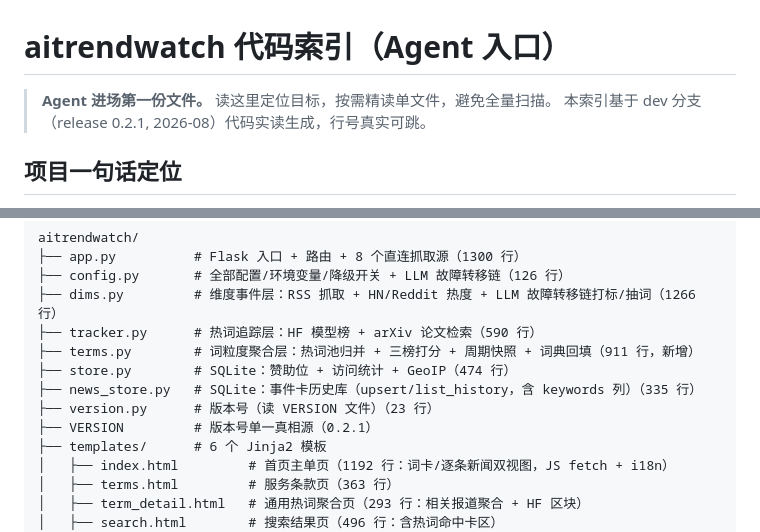
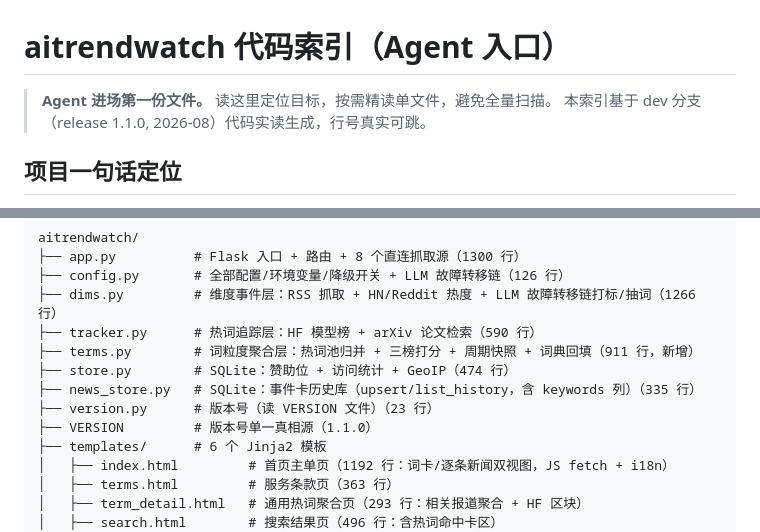
Before and after one commit to engineer566/aitrendwatch, a Markdown page: docs/INDEX.md, 2 parts joined by grey strips. Rendered like a GitHub page.

Commit message:
docs: INDEX 版本引用 0.2.1 → 1.1.0

```diff
--- a/docs/INDEX.md
+++ b/docs/INDEX.md
@@ -1,7 +1,7 @@
 # aitrendwatch 代码索引（Agent 入口）
 
 > **Agent 进场第一份文件。** 读这里定位目标，按需精读单文件，避免全量扫描。
-> 本索引基于 dev 分支（release 0.2.1, 2026-08）代码实读生成，行号真实可跳。
+> 本索引基于 dev 分支（release 1.1.0, 2026-08）代码实读生成，行号真实可跳。
 
 ## 项目一句话定位
 
@@ -19,7 +19,7 @@ aitrendwatch/
 ├── store.py        # SQLite：赞助位 + 访问统计 + GeoIP（474 行）
 ├── news_store.py   # SQLite：事件卡历史库（upsert/list_history，含 keywords 列）（335 行）
 ├── version.py      # 版本号（读 VERSION 文件）（23 行）
-├── VERSION         # 版本号单一真相源（0.2.1）
+├── VERSION         # 版本号单一真相源（1.1.0）
 ├── templates/      # 6 个 Jinja2 模板
 │   ├── index.html         # 首页主单页（1192 行：词卡/逐条新闻双视图，JS fetch + i18n）
 │   ├── terms.html         # 服务条款页（363 行）
```
